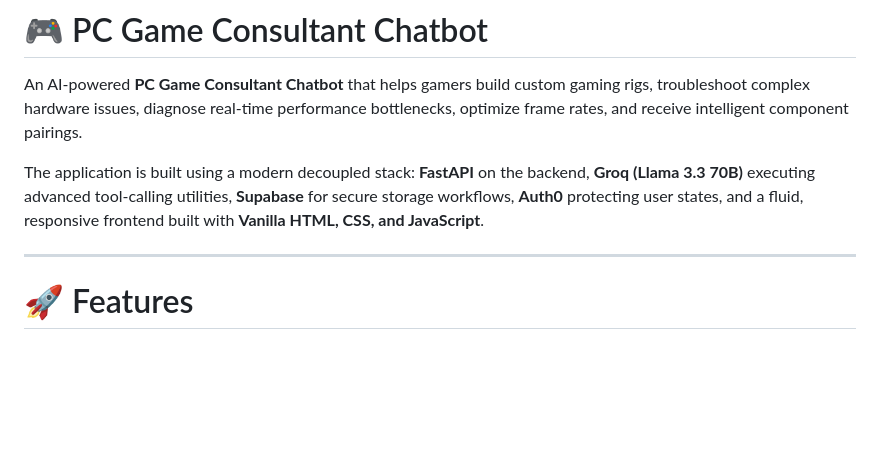
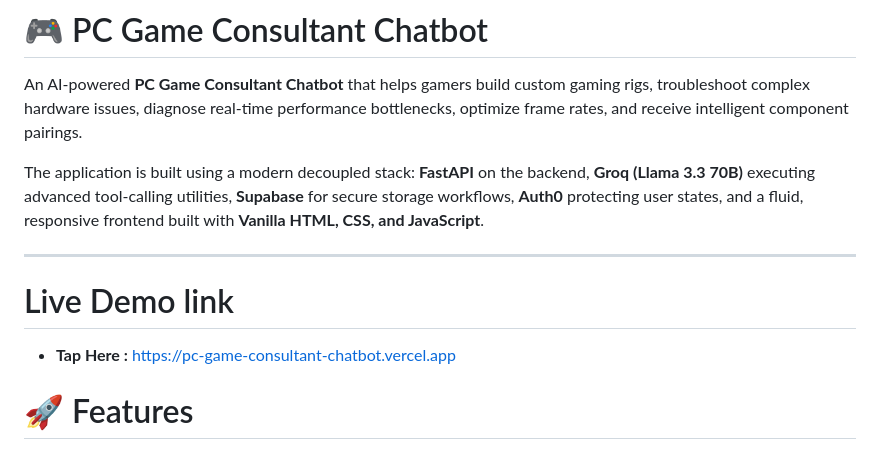
Before and after one commit to Asad11-byte/PcGameConsultantChatbot, a Markdown page: README.md, the part around the change. Drawn GitHub-style; blank space fills up the shorter version.

Commit message:
Add live demo link to README
Added a live demo link to the README.

```diff
--- a/README.md
+++ b/README.md
@@ -6,6 +6,9 @@ An AI-powered **PC Game Consultant Chatbot** that helps gamers build custom gami
 The application is built using a modern decoupled stack: **FastAPI** on the backend, **Groq (Llama 3.3 70B)** executing advanced tool-calling utilities, **Supabase** for secure storage workflows, **Auth0** protecting user states, and a fluid, responsive frontend built with **Vanilla HTML, CSS, and JavaScript**.
 
 ---
+# Live Demo link
+
+- **Tap Here :** https://pc-game-consultant-chatbot.vercel.app
 
 # 🚀 Features
 
```
